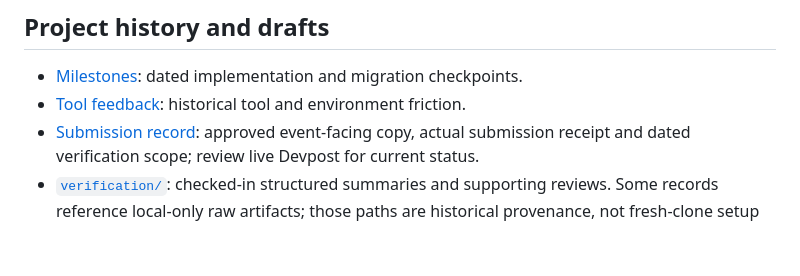
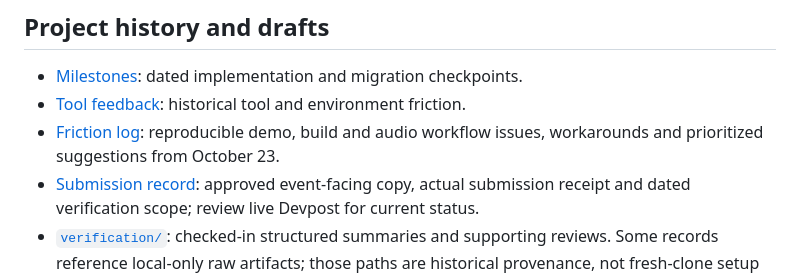
Before and after one commit to Xuefeng-Zhu/sway-and-sprout, a Markdown page: docs/README.md, the part around the change. Drawn GitHub-style; blank space fills up the shorter version.

Commit message:
Polish submission docs and add reproducible friction log

```diff
--- a/docs/README.md
+++ b/docs/README.md
@@ -75,6 +75,8 @@ latest natural evaluation above for the subsequent replay-duration result.
 
 - [Milestones](MILESTONES.md): dated implementation and migration checkpoints.
 - [Tool feedback](FEEDBACK.md): historical tool and environment friction.
+- [Friction log](FRICTION-LOG.md): reproducible demo, build and audio workflow issues,
+  workarounds and prioritized suggestions from October 23.
 - [Submission record](SUBMISSION-DRAFT.md): approved event-facing copy, actual
   submission receipt and dated verification scope; review live Devpost for current status.
 - [`verification/`](verification/): checked-in structured summaries and supporting
```
Also changed, not shown: README.md (+3 -6 lines), docs/FRICTION-LOG.md (added, +121 -0 lines).
